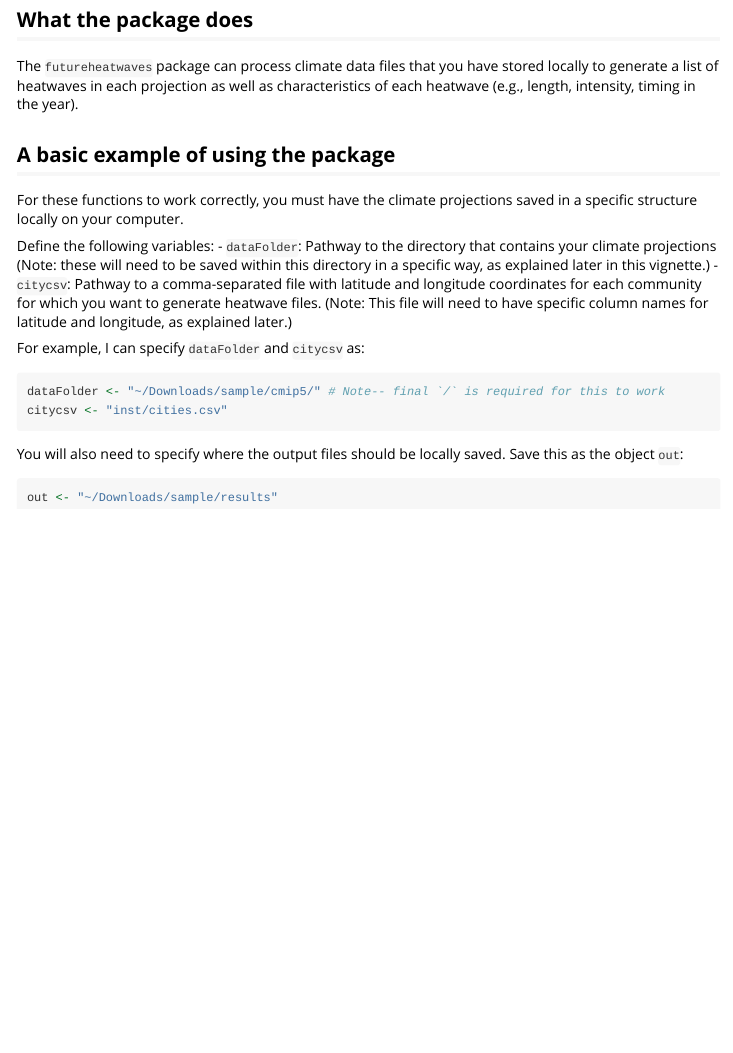
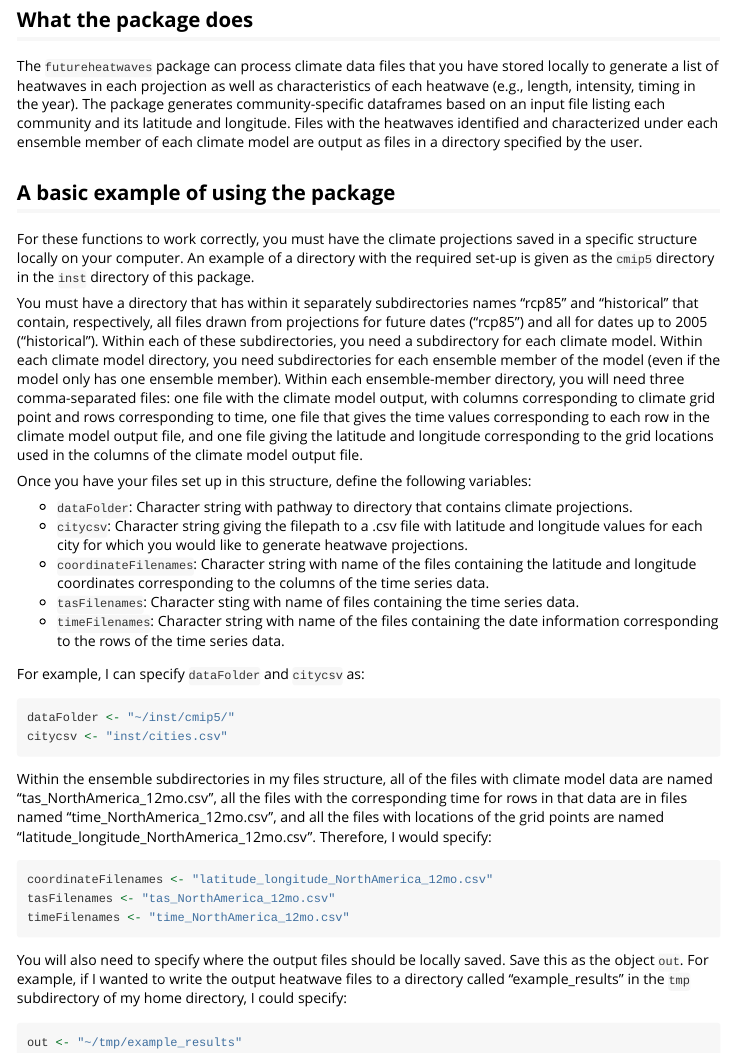
Before and after one commit to geanders/futureheatwaves, an R Markdown document (vignettes/futureheatwaves.Rmd): the page in a window 1100 px wide, from 170 px down. Rendered offline with R 4.5, knitr and Pandoc, with nearby package versions.

Commit message:
Work on vignette

````diff
--- a/vignettes/futureheatwaves.Rmd
+++ b/vignettes/futureheatwaves.Rmd
@@ -11,25 +11,41 @@ vignette: >
 
 ## What the package does
 
-The `futureheatwaves` package can process climate data files that you have stored locally to generate a list of heatwaves in each projection as well as characteristics of each heatwave (e.g., length, intensity, timing in the year).
+The `futureheatwaves` package can process climate data files that you have stored locally to generate a list of heatwaves in each projection as well as characteristics of each heatwave (e.g., length, intensity, timing in the year). The package generates community-specific dataframes based on an input file listing each community and its latitude and longitude. Files with the heatwaves identified and characterized under each ensemble member of each climate model are output as files in a directory specified by the user.
 
 ## A basic example of using the package
 
-For these functions to work correctly, you must have the climate projections saved in a specific structure locally on your computer.
+For these functions to work correctly, you must have the climate projections saved in a specific structure locally on your computer. An example of a directory with the required set-up is given as the `cmip5` directory in the `inst` directory of this package.
 
-Define the following variables:
-- `dataFolder`: Pathway to the directory that contains your climate projections (Note: these will need to be saved within this directory in a specific way, as explained later in this vignette.)
-- `citycsv`: Pathway to a comma-separated file with latitude and longitude coordinates for each community for which you want to generate heatwave files. (Note: This file will need to have specific column names for latitude and longitude, as explained later.)
+You must have a directory that has within it separately subdirectories names "rcp85" and "historical" that contain, respectively, all files drawn from projections for future dates ("rcp85") and all for dates up to 2005 ("historical"). Within each of these subdirectories, you need a subdirectory for each climate model. Within each climate model directory, you need subdirectories for each ensemble member of the model (even if the model only has one ensemble member). Within each ensemble-member directory, you will need three comma-separated files: one file with the climate model output, with columns corresponding to climate grid point and rows corresponding to time, one file that gives the time values corresponding to each row in the climate model output file, and one file giving the latitude and longitude corresponding to the grid locations used in the columns of the climate model output file.
+
+Once you have your files set up in this structure, define the following variables:
+
+- `dataFolder`: Character string with pathway to directory that contains climate projections.
+- `citycsv`: Character string giving the filepath to a .csv file with latitude and longitude values for each city for which you would like to generate
+heatwave projections.
+- `coordinateFilenames`: Character string with name of the files containing the latitude and longitude coordinates corresponding to the columns of the time series data.
+- `tasFilenames`: Character sting with name of files containing the time series data.
+- `timeFilenames`: Character string with name of the files containing the date information corresponding to the rows of the time series data.
 
 For example, I can specify `dataFolder` and `citycsv` as:
 
 ```{r}
-dataFolder <- "~/Downloads/sample/cmip5/" # Note-- final `/` is required for this to work
+dataFolder <- "~/inst/cmip5/"
 citycsv <- "inst/cities.csv"
 ```
 
-You will also need to specify where the output files should be locally saved. Save this as the object `out`:
+Within the ensemble subdirectories in my files structure, all of the files with climate model data are named "tas_NorthAmerica_12mo.csv", all the files with the corresponding time for rows in that data are in files named "time_NorthAmerica_12mo.csv", and all the files with locations of the grid points are named "latitude_longitude_NorthAmerica_12mo.csv". Therefore, I would specify:
 
 ```{r}
-out <- "~/Downloads/sample/results"
+coordinateFilenames <- "latitude_longitude_NorthAmerica_12mo.csv"
+tasFilenames <- "tas_NorthAmerica_12mo.csv"
+timeFilenames <- "time_NorthAmerica_12mo.csv"
 ```
+
+
+You will also need to specify where the output files should be locally saved. Save this as the object `out`. For example, if I wanted to write the output heatwave files to a directory called "example_results" in the `tmp` subdirectory of my home directory, I could specify:
+
+```{r}
+out <- "~/tmp/example_results"
+```
````
